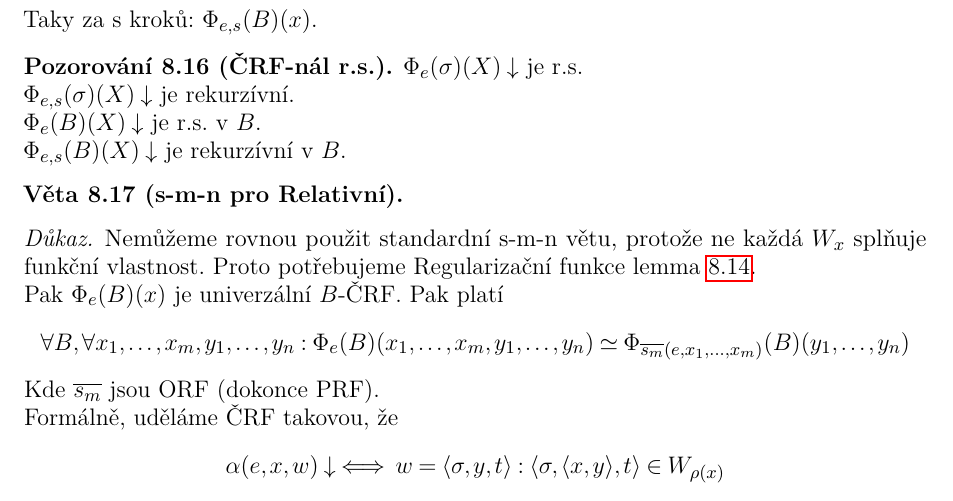
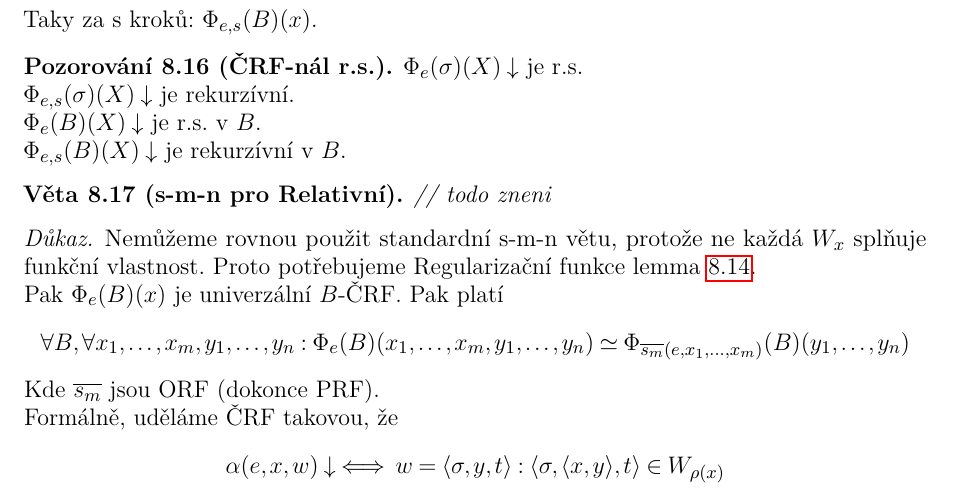
Before and after one commit to karlov/-NTIN064, a LaTeX document (src/main.tex, which reads src/prednasky/07_prednaska.tex): part of page 29 of 51, cut so that both start at the same text. Compiled offline with pdfLaTeX.

Commit message:
minor fixes

```diff
--- a/src/prednasky/07_prednaska.tex
+++ b/src/prednasky/07_prednaska.tex
@@ -171,7 +171,7 @@ Q: proč funkcionál místo zobrazení s 2ma parametry?
 \end{observation}
 
 \begin{theorem}[s-m-n pro Relativní]\label{s_m_n_rel}
-	% todo zneni
+	// todo zneni
 \end{theorem}
 \begin{proof}
 	%7. predn od 44:00
```
Also changed, not shown: computability.pdf.
